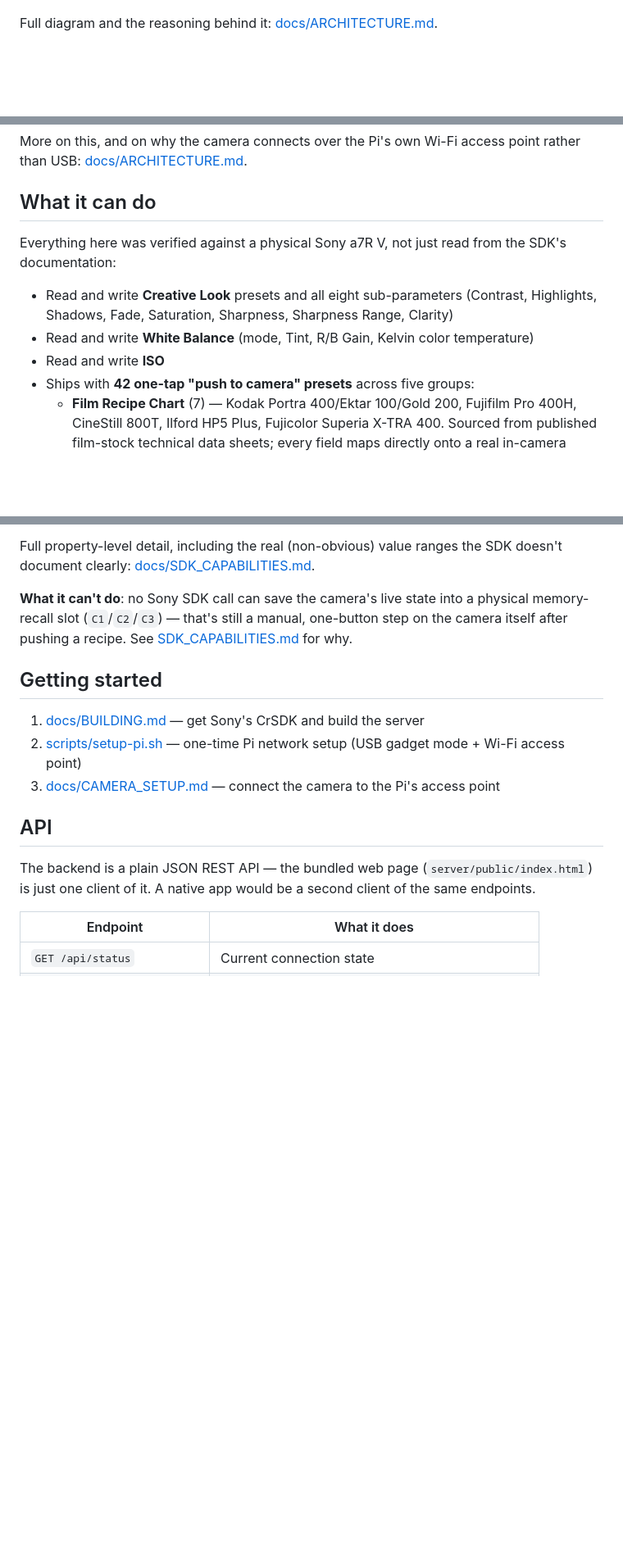
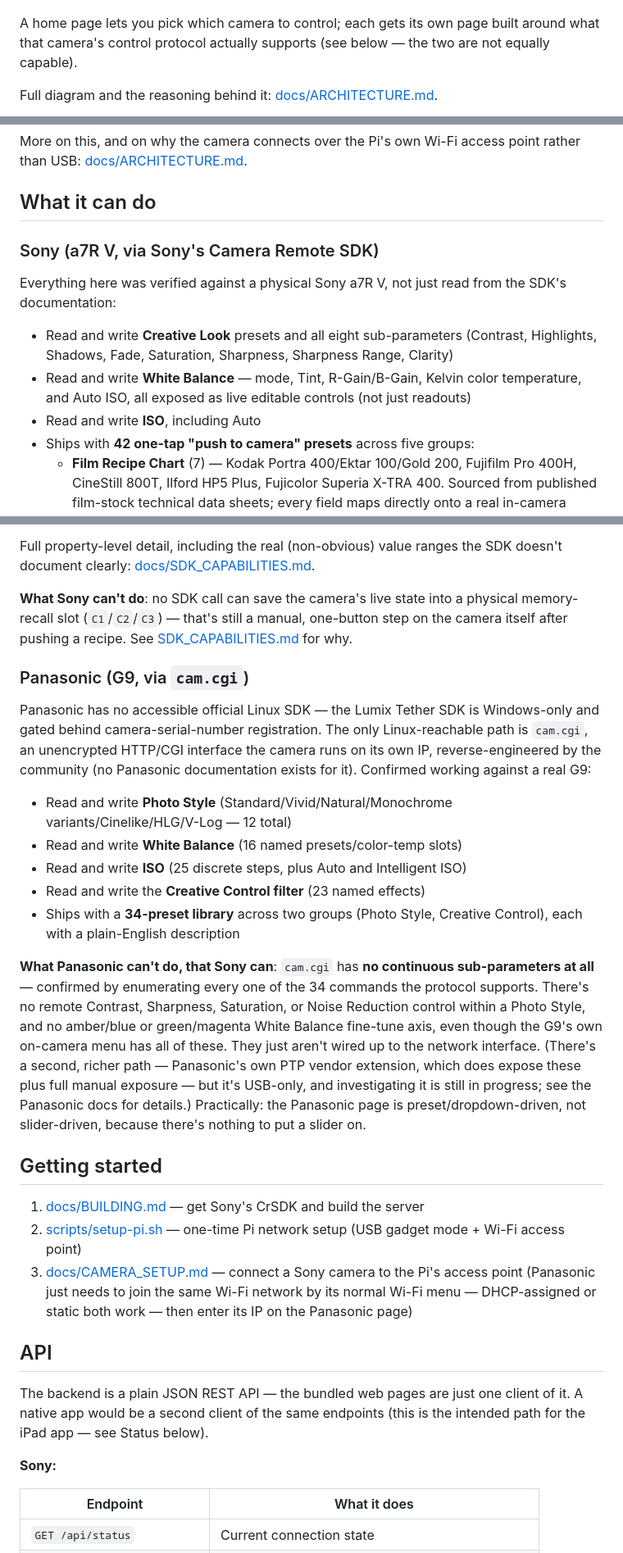
Before and after one commit to chuckbrant/cameralink, a Markdown page: README.md, 3 parts joined by grey strips. Shown at 82% size. Rendered like a GitHub page; blank space fills up the shorter version.

````diff
--- a/README.md
+++ b/README.md
@@ -13,4 +15,8 @@ flowchart LR
 ```
+
+A home page lets you pick which camera to control; each gets its own
+page built around what that camera's control protocol actually supports
+(see below — the two are not equally capable).
 
 Full diagram and the reasoning behind it: [docs/ARCHITECTURE.md](docs/ARCHITECTURE.md).
 
@@ -34,15 +40,18 @@ access point rather than USB: [docs/ARCHITECTURE.md](docs/ARCHITECTURE.md).
 
 ## What it can do
 
+### Sony (a7R V, via Sony's Camera Remote SDK)
+
 Everything here was verified against a physical Sony a7R V, not just
 read from the SDK's documentation:
 
 - Read and write **Creative Look** presets and all eight sub-parameters
   (Contrast, Highlights, Shadows, Fade, Saturation, Sharpness, Sharpness
   Range, Clarity)
-- Read and write **White Balance** (mode, Tint, R/B Gain, Kelvin color
-  temperature)
-- Read and write **ISO**
+- Read and write **White Balance** — mode, Tint, R-Gain/B-Gain, Kelvin
+  color temperature, and Auto ISO, all exposed as live editable controls
+  (not just readouts)
+- Read and write **ISO**, including Auto
 - Ships with **42 one-tap "push to camera" presets** across five groups:
   - **Film Recipe Chart** (7) — Kodak Portra 400/Ektar 100/Gold 200,
     Fujifilm Pro 400H, CineStill 800T, Ilford HP5 Plus, Fujicolor Superia
@@ -66,22 +75,54 @@ read from the SDK's documentation:
 Full property-level detail, including the real (non-obvious) value ranges
 the SDK doesn't document clearly: [docs/SDK_CAPABILITIES.md](docs/SDK_CAPABILITIES.md).
 
-**What it can't do**: no Sony SDK call can save the camera's live state
-into a physical memory-recall slot (`C1`/`C2`/`C3`) — that's still a
-manual, one-button step on the camera itself after pushing a recipe. See
+**What Sony can't do**: no SDK call can save the camera's live state into
+a physical memory-recall slot (`C1`/`C2`/`C3`) — that's still a manual,
+one-button step on the camera itself after pushing a recipe. See
 [SDK_CAPABILITIES.md](docs/SDK_CAPABILITIES.md) for why.
+
+### Panasonic (G9, via `cam.cgi`)
+
+Panasonic has no accessible official Linux SDK — the Lumix Tether SDK is
+Windows-only and gated behind camera-serial-number registration. The only
+Linux-reachable path is `cam.cgi`, an unencrypted HTTP/CGI interface the
+camera runs on its own IP, reverse-engineered by the community (no
+Panasonic documentation exists for it). Confirmed working against a real
+G9:
+
+- Read and write **Photo Style** (Standard/Vivid/Natural/Monochrome
+  variants/Cinelike/HLG/V-Log — 12 total)
+- Read and write **White Balance** (16 named presets/color-temp slots)
+- Read and write **ISO** (25 discrete steps, plus Auto and Intelligent ISO)
+- Read and write the **Creative Control filter** (23 named effects)
+- Ships with a **34-preset library** across two groups (Photo Style,
+  Creative Control), each with a plain-English description
+
+**What Panasonic can't do, that Sony can**: `cam.cgi` has **no continuous
+sub-parameters at all** — confirmed by enumerating every one of the 34
+commands the protocol supports. There's no remote Contrast, Sharpness,
+Saturation, or Noise Reduction control within a Photo Style, and no
+amber/blue or green/magenta White Balance fine-tune axis, even though the
+G9's own on-camera menu has all of these. They just aren't wired up to
+the network interface. (There's a second, richer path — Panasonic's own
+PTP vendor extension, which does expose these plus full manual
+exposure — but it's USB-only, and investigating it is still in progress;
+see the Panasonic docs for details.) Practically: the Panasonic page is
+preset/dropdown-driven, not slider-driven, because there's nothing to put
+a slider on.
 
 ## Getting started
 
 1. [docs/BUILDING.md](docs/BUILDING.md) — get Sony's CrSDK and build the server
 2. [scripts/setup-pi.sh](scripts/setup-pi.sh) — one-time Pi network setup (USB gadget mode + Wi-Fi access point)
-3. [docs/CAMERA_SETUP.md](docs/CAMERA_SETUP.md) — connect the camera to the Pi's access point
+3. [docs/CAMERA_SETUP.md](docs/CAMERA_SETUP.md) — connect a Sony camera to the Pi's access point (Panasonic just needs to join the same Wi-Fi network by its normal Wi-Fi menu — DHCP-assigned or static both work — then enter its IP on the Panasonic page)
 
 ## API
 
-The backend is a plain JSON REST API — the bundled web page
-(`server/public/index.html`) is just one client of it. A native app would
-be a second client of the same endpoints.
+The backend is a plain JSON REST API — the bundled web pages are just one
+client of it. A native app would be a second client of the same
+endpoints (this is the intended path for the iPad app — see Status below).
+
+**Sony:**
 
 | Endpoint | What it does |
 |---|---|
````
Also changed, not shown: other parts of README.md (+51 -17 lines).
